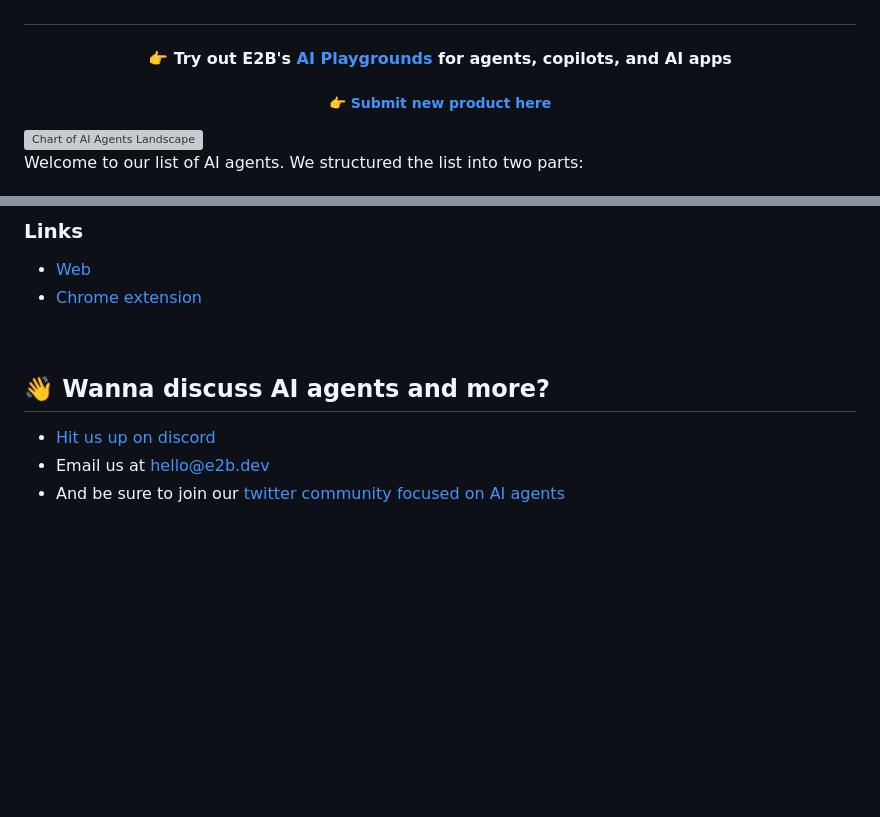
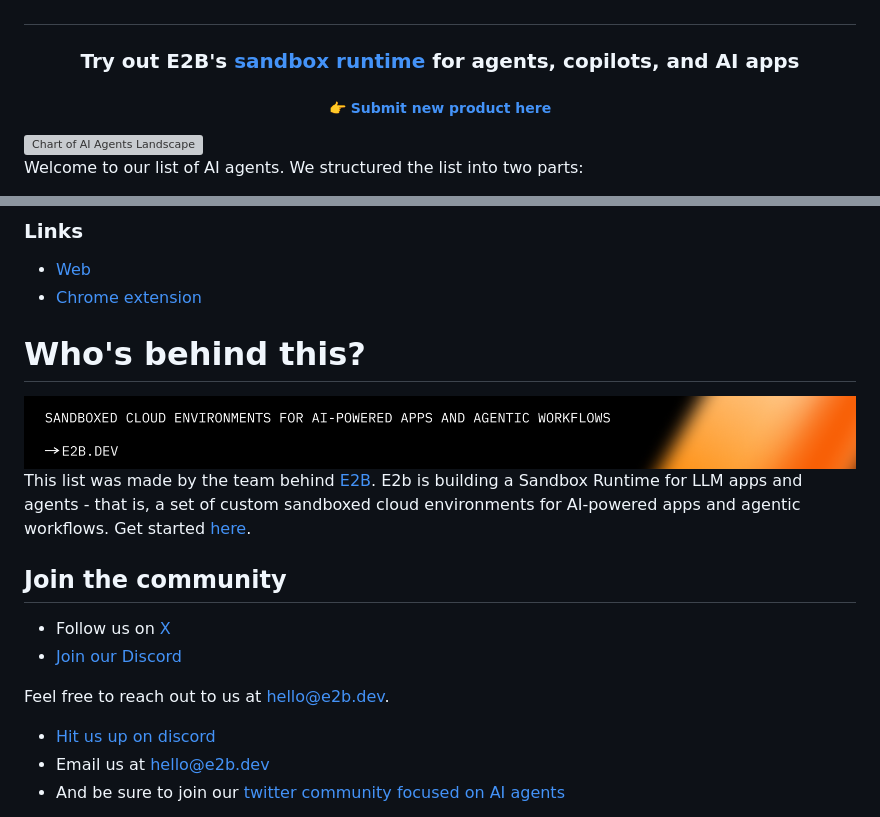
Before and after one commit to masterbitz9/awesome-ai-agents, a Markdown page: README.md, 2 parts joined by grey strips. GitHub-like rendering; pictures changed too: assets/footer.png (added); folded sections open; blank space fills up the shorter version; grey boxes are pictures that could not be loaded.

Commit message:
Update readme, add footer image

```diff
--- a/README.md
+++ b/README.md
@@ -20,9 +20,8 @@ Add to visual:
 		</a>
 	</p>
 </h1>
-
-<h4 align="center">
-  👉 Try out E2B's <a href="https://e2b.dev/docs?ref=awesome-agents">AI Playgrounds</a> for agents, copilots, and AI apps
+<h3 align="center">
+  Try out E2B's <a href="https://e2b.dev/docs?ref=awesome-sdks">sandbox runtime </a> for agents, copilots, and AI apps
 </h3>
 
 <h5 align="center">👉 <a href="https://forms.gle/UXQFCogLYrPFvfoUA">Submit new product here</a></h5>
@@ -2537,12 +2536,17 @@ Wispy is a web-browsing AI assistant that can summarize content, compose content
 
 </details>
 
-
-
-
-<br>
-
-## :wave: Wanna discuss AI agents and more?
+# Who's behind this?
+
+<img src="/assets/footer.png" width="100%" alt="SDKs Repo Visual" />
+
+This list was made by the team behind [E2B](https://github.com/e2b-dev/e2b?ref=awesome-sdks). E2b is building a Sandbox Runtime for LLM apps and agents  - that is, a set of custom sandboxed cloud environments for AI-powered apps and agentic workflows. Get started [here](https://e2b.dev/docs?ref=awesome-sdks).
+
+## Join the community
+- Follow us on [X ](https://twitter.com/e2b_dev)
+- [Join our Discord](https://discord.gg/U7KEcGErtQ)
+
+Feel free to reach out to us at [hello@e2b.dev](mailto:hello@e2b.dev).
 
 - [Hit us up on discord](https://discord.gg/35NF4Y8WSE)
 - Email us at hello@e2b.dev
```
Also changed, not shown: other parts of README.md (+0 -2 lines).
